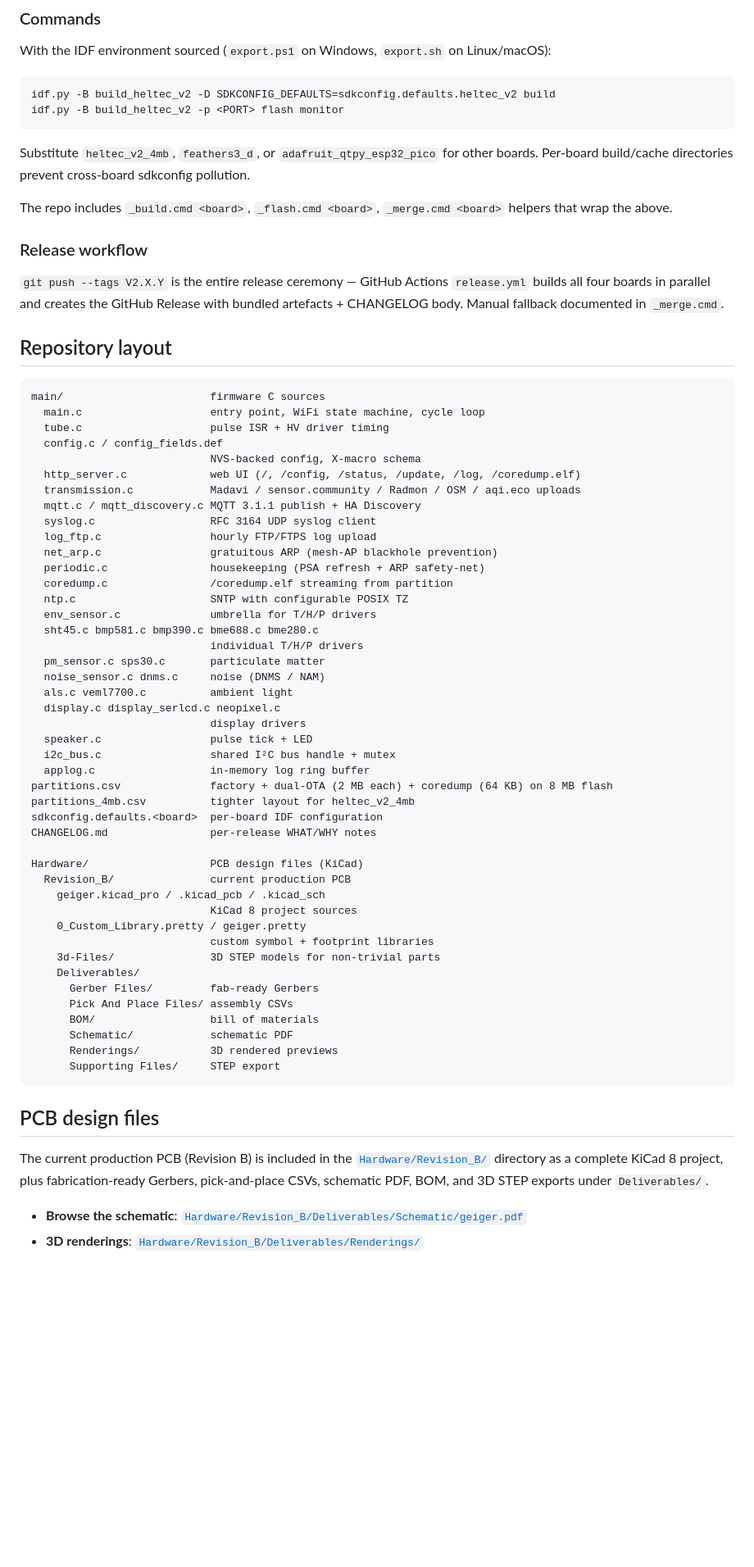
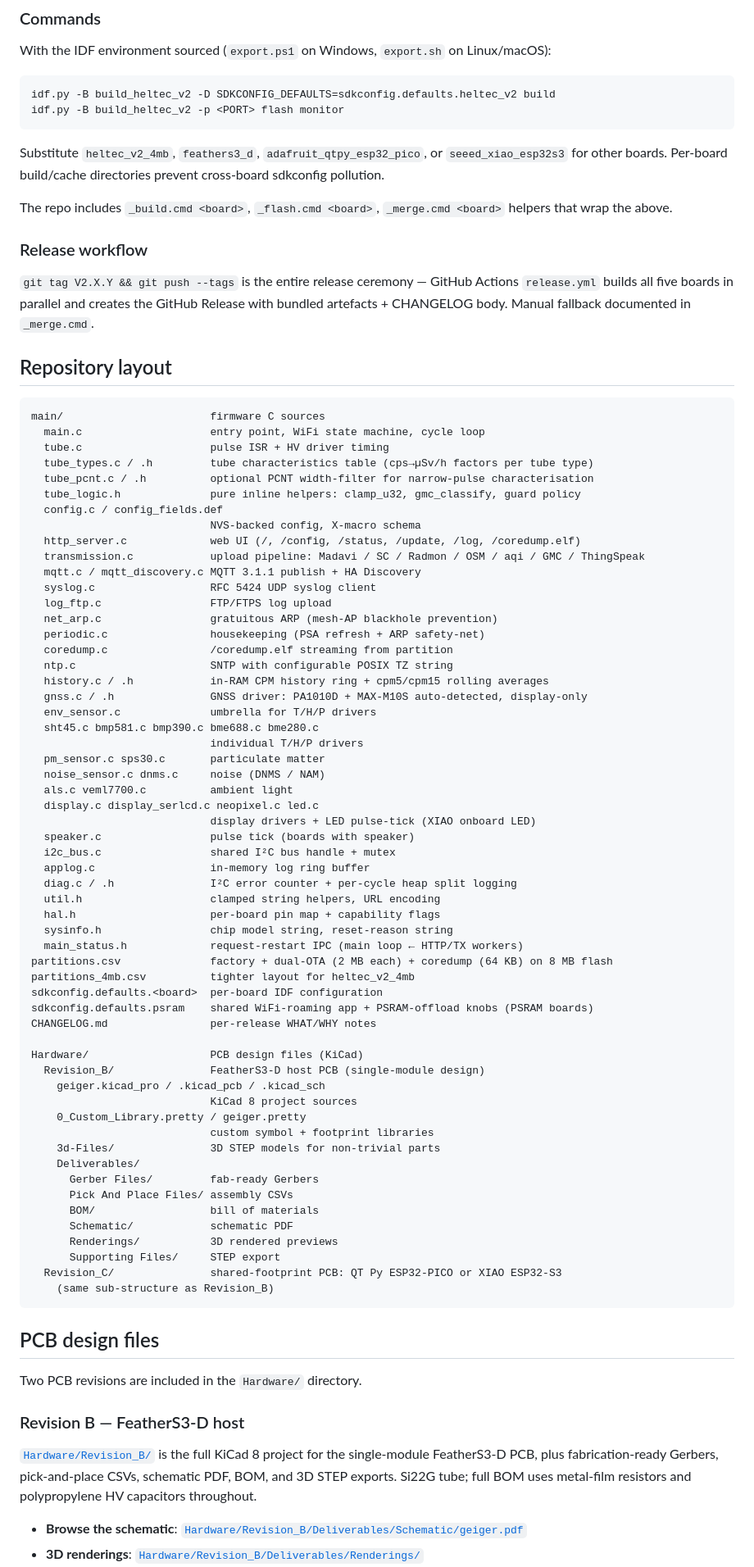
Before and after one commit to MMBytes/MultiGeiger-V2, a Markdown page: README.md, the part around one of its changes. Shown at 82% size. Rendered like a GitHub page; blank space fills up the shorter version.

````diff
--- a/README.md
+++ b/README.md
@@ -168,13 +190,13 @@ idf.py -B build_heltec_v2 -D SDKCONFIG_DEFAULTS=sdkconfig.defaults.heltec_v2 bui
 idf.py -B build_heltec_v2 -p <PORT> flash monitor
 ```
 
-Substitute `heltec_v2_4mb`, `feathers3_d`, or `adafruit_qtpy_esp32_pico` for other boards. Per-board build/cache directories prevent cross-board sdkconfig pollution.
+Substitute `heltec_v2_4mb`, `feathers3_d`, `adafruit_qtpy_esp32_pico`, or `seeed_xiao_esp32s3` for other boards. Per-board build/cache directories prevent cross-board sdkconfig pollution.
 
 The repo includes `_build.cmd <board>`, `_flash.cmd <board>`, `_merge.cmd <board>` helpers that wrap the above.
 
 ### Release workflow
 
-`git push --tags V2.X.Y` is the entire release ceremony — GitHub Actions `release.yml` builds all four boards in parallel and creates the GitHub Release with bundled artefacts + CHANGELOG body. Manual fallback documented in `_merge.cmd`.
+`git tag V2.X.Y && git push --tags` is the entire release ceremony — GitHub Actions `release.yml` builds all five boards in parallel and creates the GitHub Release with bundled artefacts + CHANGELOG body. Manual fallback documented in `_merge.cmd`.
 
 ## Repository layout
 
@@ -182,35 +204,46 @@ The repo includes `_build.cmd <board>`, `_flash.cmd <board>`, `_merge.cmd <board
 main/                       firmware C sources
   main.c                    entry point, WiFi state machine, cycle loop
   tube.c                    pulse ISR + HV driver timing
+  tube_types.c / .h         tube characteristics table (cps→µSv/h factors per tube type)
+  tube_pcnt.c / .h          optional PCNT width-filter for narrow-pulse characterisation
+  tube_logic.h              pure inline helpers: clamp_u32, gmc_classify, guard policy
   config.c / config_fields.def
                             NVS-backed config, X-macro schema
   http_server.c             web UI (/, /config, /status, /update, /log, /coredump.elf)
-  transmission.c            Madavi / sensor.community / Radmon / OSM / aqi.eco uploads
+  transmission.c            upload pipeline: Madavi / SC / Radmon / OSM / aqi / GMC / ThingSpeak
   mqtt.c / mqtt_discovery.c MQTT 3.1.1 publish + HA Discovery
-  syslog.c                  RFC 3164 UDP syslog client
-  log_ftp.c                 hourly FTP/FTPS log upload
+  syslog.c                  RFC 5424 UDP syslog client
+  log_ftp.c                 FTP/FTPS log upload
   net_arp.c                 gratuitous ARP (mesh-AP blackhole prevention)
   periodic.c                housekeeping (PSA refresh + ARP safety-net)
   coredump.c                /coredump.elf streaming from partition
-  ntp.c                     SNTP with configurable POSIX TZ
+  ntp.c                     SNTP with configurable POSIX TZ string
+  history.c / .h            in-RAM CPM history ring + cpm5/cpm15 rolling averages
+  gnss.c / .h               GNSS driver: PA1010D + MAX-M10S auto-detected, display-only
   env_sensor.c              umbrella for T/H/P drivers
   sht45.c bmp581.c bmp390.c bme688.c bme280.c
                             individual T/H/P drivers
   pm_sensor.c sps30.c       particulate matter
   noise_sensor.c dnms.c     noise (DNMS / NAM)
   als.c veml7700.c          ambient light
-  display.c display_serlcd.c neopixel.c
-                            display drivers
-  speaker.c                 pulse tick + LED
+  display.c display_serlcd.c neopixel.c led.c
+                            display drivers + LED pulse-tick (XIAO onboard LED)
+  speaker.c                 pulse tick (boards with speaker)
   i2c_bus.c                 shared I²C bus handle + mutex
   applog.c                  in-memory log ring buffer
+  diag.c / .h               I²C error counter + per-cycle heap split logging
+  util.h                    clamped string helpers, URL encoding
+  hal.h                     per-board pin map + capability flags
+  sysinfo.h                 chip model string, reset-reason string
+  main_status.h             request-restart IPC (main loop ← HTTP/TX workers)
 partitions.csv              factory + dual-OTA (2 MB each) + coredump (64 KB) on 8 MB flash
 partitions_4mb.csv          tighter layout for heltec_v2_4mb
 sdkconfig.defaults.<board>  per-board IDF configuration
+sdkconfig.defaults.psram    shared WiFi-roaming app + PSRAM-offload knobs (PSRAM boards)
 CHANGELOG.md                per-release WHAT/WHY notes
 
 Hardware/                   PCB design files (KiCad)
-  Revision_B/               current production PCB
+  Revision_B/               FeatherS3-D host PCB (single-module design)
     geiger.kicad_pro / .kicad_pcb / .kicad_sch
                             KiCad 8 project sources
     0_Custom_Library.pretty / geiger.pretty
@@ -223,11 +256,17 @@ Hardware/                   PCB design files (KiCad)
       Schematic/            schematic PDF
       Renderings/           3D rendered previews
       Supporting Files/     STEP export
+  Revision_C/               shared-footprint PCB: QT Py ESP32-PICO or XIAO ESP32-S3
+    (same sub-structure as Revision_B)
 ```
 
 ## PCB design files
 
-The current production PCB (Revision B) is included in the [`Hardware/Revision_B/`](Hardware/Revision_B/) directory as a complete KiCad 8 project, plus fabrication-ready Gerbers, pick-and-place CSVs, schematic PDF, BOM, and 3D STEP exports under `Deliverables/`.
+Two PCB revisions are included in the `Hardware/` directory.
+
+### Revision B — FeatherS3-D host
+
+[`Hardware/Revision_B/`](Hardware/Revision_B/) is the full KiCad 8 project for the single-module FeatherS3-D PCB, plus fabrication-ready Gerbers, pick-and-place CSVs, schematic PDF, BOM, and 3D STEP exports. Si22G tube; full BOM uses metal-film resistors and polypropylene HV capacitors throughout.
 
 - **Browse the schematic**: [`Hardware/Revision_B/Deliverables/Schematic/geiger.pdf`](Hardware/Revision_B/Deliverables/Schematic/geiger.pdf)
 - **3D renderings**: [`Hardware/Revision_B/Deliverables/Renderings/`](Hardware/Revision_B/Deliverables/Renderings/)
````
Also changed, not shown: other parts of README.md (+52 -23 lines).
